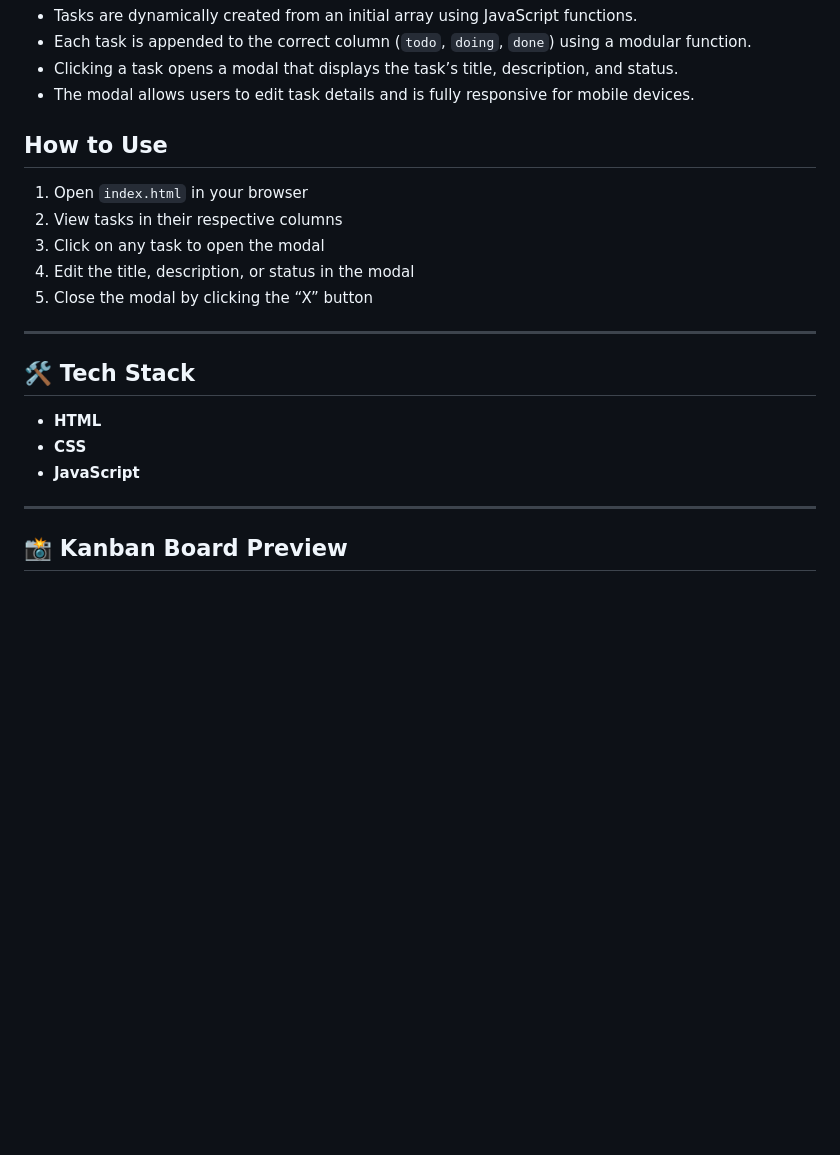
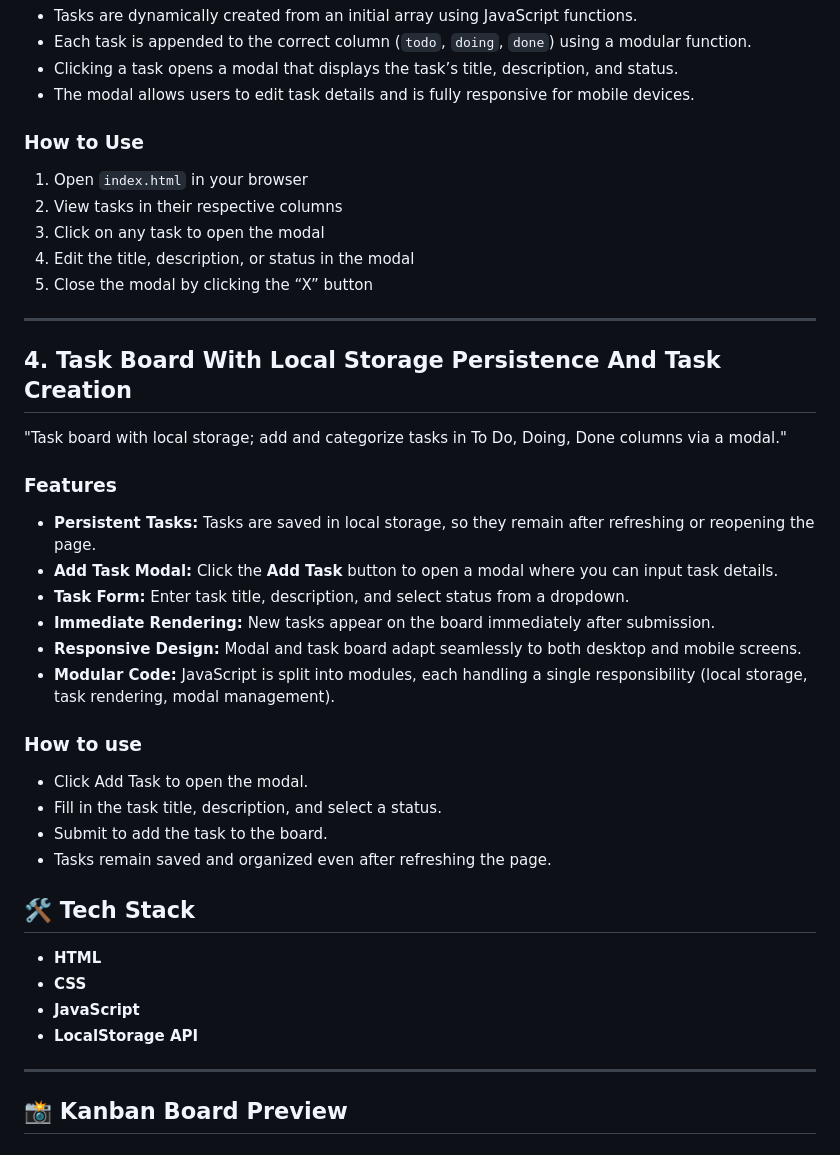
Before and after one commit to Seanjohnferesi/SEAFER25532_FTO2506_GroupB_Seanjohnferesi_JSL05, a Markdown page: README.md, the part around one of its changes. Drawn GitHub-style; blank space fills up the shorter version.

Commit message:
docs: add README description for Task Board with local storage and task creation

```diff
--- a/README.md
+++ b/README.md
@@ -62,7 +62,7 @@ A modular JavaScript-powered Kanban board where tasks are dynamically created fr
 - Clicking a task opens a modal that displays the task’s title, description, and status.
 - The modal allows users to edit task details and is fully responsive for mobile devices.
 
-## How to Use
+### How to Use
 1. Open `index.html` in your browser
 2. View tasks in their respective columns
 3. Click on any task to open the modal
@@ -71,12 +71,33 @@ A modular JavaScript-powered Kanban board where tasks are dynamically created fr
 
 ---
 
+## 4. Task Board With Local Storage Persistence And Task Creation
+
+"Task board with local storage; add and categorize tasks in To Do, Doing, Done columns via a modal."
+
+### Features
+- **Persistent Tasks:** Tasks are saved in local storage, so they remain after refreshing or reopening the page.
+- **Add Task Modal:** Click the **Add Task** button to open a modal where you can input task details.
+- **Task Form:** Enter task title, description, and select status from a dropdown.
+- **Immediate Rendering:** New tasks appear on the board immediately after submission.
+- **Responsive Design:** Modal and task board adapt seamlessly to both desktop and mobile screens.
+- **Modular Code:** JavaScript is split into modules, each handling a single responsibility (local storage, task rendering, modal management).
+
+
+### How to use
+- Click Add Task to open the modal.
+- Fill in the task title, description, and select a status.
+- Submit to add the task to the board.
+- Tasks remain saved and organized even after refreshing the page.
+
+
+
 ## 🛠️ Tech Stack
 
 - **HTML**
 - **CSS**
 - **JavaScript**
-
+- **LocalStorage API**
 ---
 
 ## 📸 Kanban Board Preview
```
Also changed, not shown: other parts of README.md (+11 -0 lines).
